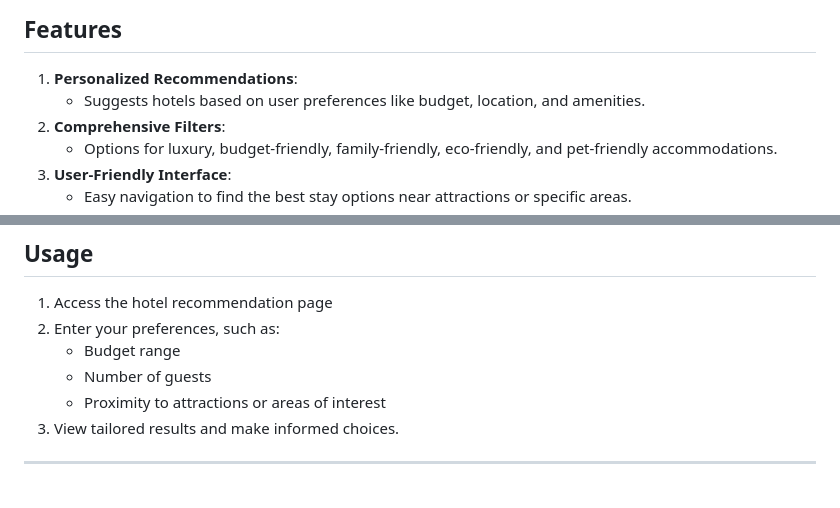
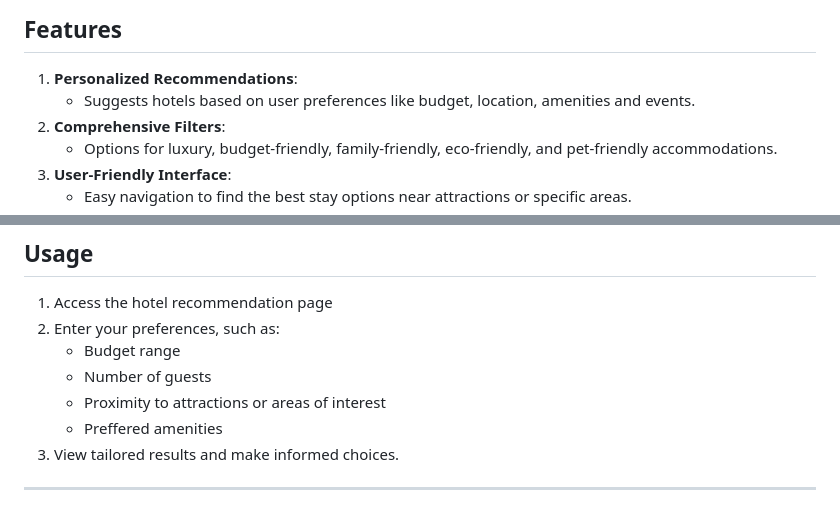
Before and after one commit to Dananji-Siriwardana/SL-Voyager, a Markdown page: README.md, 2 parts joined by grey strips. GitHub-like rendering.

```diff
--- a/README.md
+++ b/README.md
@@ -282,7 +282,7 @@ The Hotel Recommendation System is a core component of **SL Voyager**, designed
 
 ## **Features**
 1. **Personalized Recommendations**:
-   - Suggests hotels based on user preferences like budget, location, and amenities.
+   - Suggests hotels based on user preferences like budget, location, amenities and events.
 2. **Comprehensive Filters**:
    - Options for luxury, budget-friendly, family-friendly, eco-friendly, and pet-friendly accommodations.
 3. **User-Friendly Interface**:
@@ -323,6 +323,7 @@ The Hotel Recommendation System is a core component of **SL Voyager**, designed
    - Budget range
    - Number of guests
    - Proximity to attractions or areas of interest
+   - Preffered amenities
 3. View tailored results and make informed choices.
 
 ---
```
